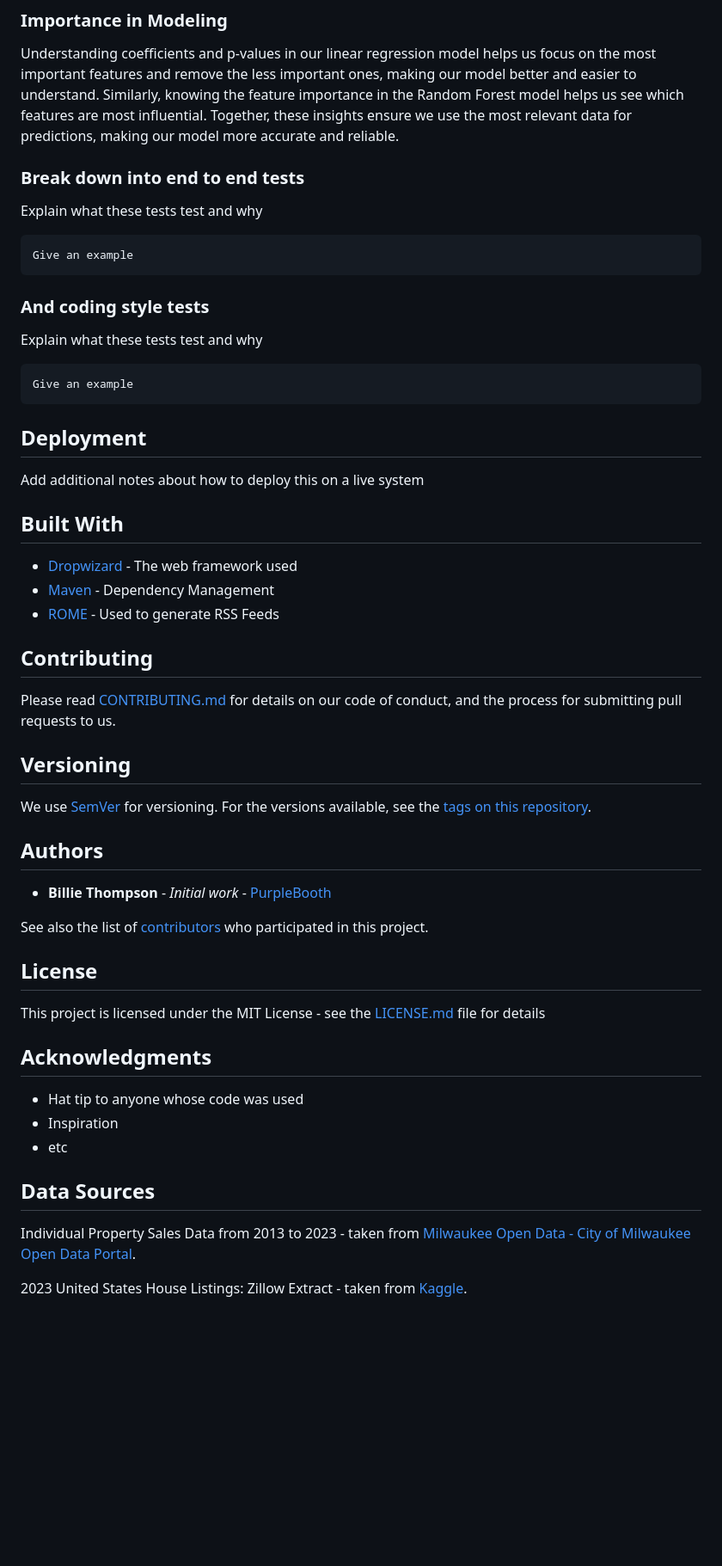
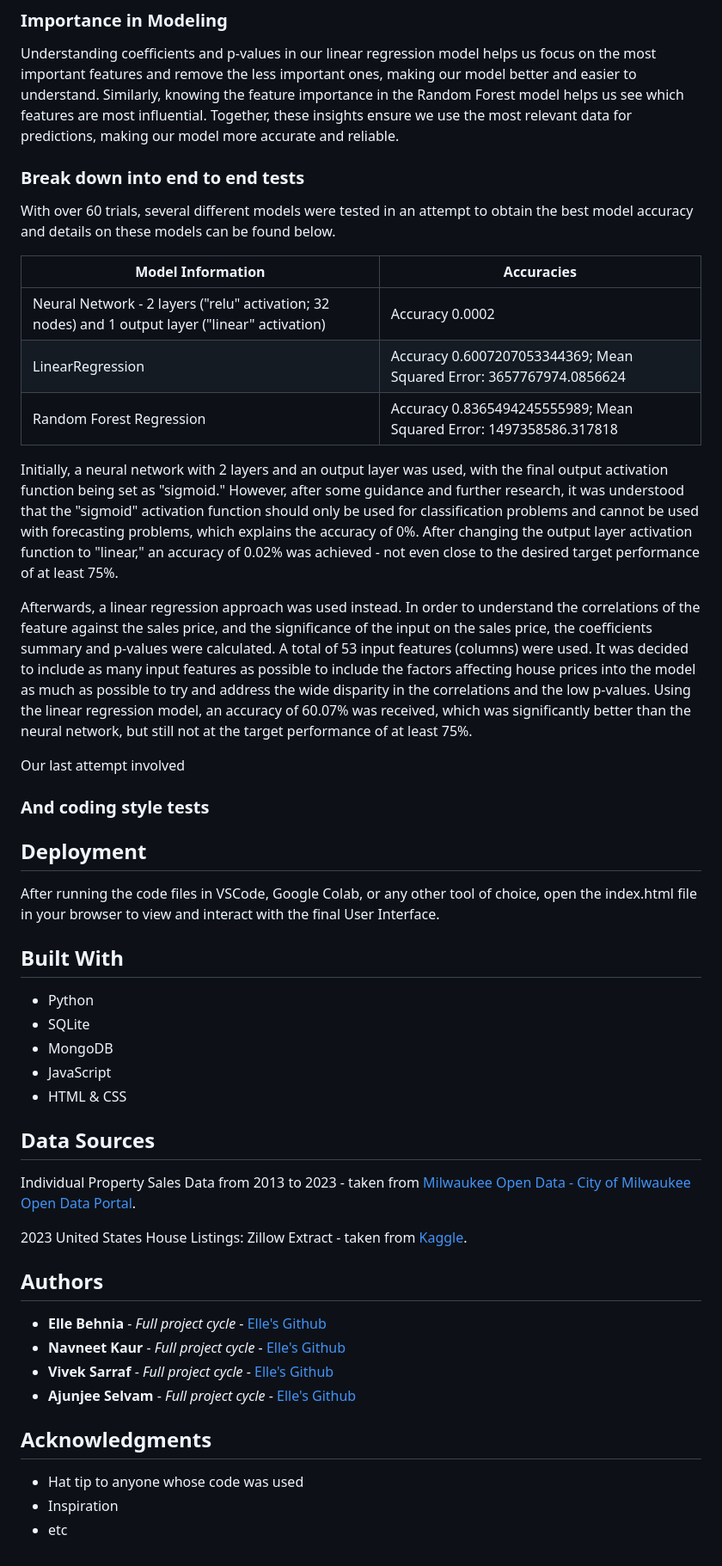
Before and after one commit to vivsarraf/Milwaukee-Property-Price-Predictor-Dashboard, a Markdown page: README.md, the part around one of its changes. Shown at 86% size. Drawn GitHub-style; blank space fills up the shorter version.

````diff
--- a/README.md
+++ b/README.md
@@ -106,58 +104,83 @@ In the Random Forest model, feature importance tells us which features are the m
 ### Importance in Modeling
 
 Understanding coefficients and p-values in our linear regression model helps us focus on the most important features and remove the less important ones, making our model better and easier to understand. Similarly, knowing the feature importance in the Random Forest model helps us see which features are most influential. Together, these insights ensure we use the most relevant data for predictions, making our model more accurate and reliable.
+
 ### Break down into end to end tests
 
-Explain what these tests test and why
+With over 60 trials, several different models were tested in an attempt to obtain the best model accuracy and details on these models can be found below.
+
+| Model Information  | Accuracies |
+| ------------- | ------------- |
+| Neural Network - 2 layers ("relu" activation; 32 nodes) and 1 output layer ("linear" activation) | Accuracy 0.0002  |
+| LinearRegression  | Accuracy 0.6007207053344369; Mean Squared Error: 3657767974.0856624 |
+| Random Forest Regression | Accuracy 0.8365494245555989; Mean Squared Error: 1497358586.317818 |
+
+Initially, a neural network with 2 layers and an output layer was used, with the final output activation function being set as "sigmoid." However, after some guidance and further research, it was understood that the "sigmoid" activation function should only be used for classification problems and cannot be used with forecasting problems, which explains the accuracy of 0%. After changing the output layer activation function to "linear," an accuracy of 0.02% was achieved  - not even close to the desired target performance of at least 75%.
+
+Afterwards, a linear regression approach was used instead. In order to understand the correlations of the feature against the sales price, and the significance of the input on the sales price, the coefficients summary and p-values were calculated. A total of 53 input features (columns) were used. It was decided to include as many input features as possible to include the factors affecting house prices into the model as much as possible to try and address the wide disparity in the correlations and the low p-values. Using the linear regression model, an accuracy of 60.07% was received, which was significantly better than the neural network, but still not at the target performance of at least 75%.
+
+Our last attempt involved
+
+<!-- Explain what these tests test and why
 
 ```
 Give an example
-```
+``` -->
 
 ### And coding style tests
 
-Explain what these tests test and why
+<!-- Explain what these tests test and why
 
 ```
 Give an example
-```
+``` -->
 
 ## Deployment
 
-Add additional notes about how to deploy this on a live system
+After running the code files in VSCode, Google Colab, or any other tool of choice, open the index.html file in your browser to view and interact with the final User Interface.
+<!-- Add additional notes about how to deploy this on a live system -->
 
 ## Built With
 
-* [Dropwizard](http://www.dropwizard.io/1.0.2/docs/) - The web framework used
+- Python
+- SQLite
+- MongoDB
+- JavaScript
+- HTML & CSS
+
+## Data Sources
+
+Individual Property Sales Data from 2013 to 2023 - taken from <a href= "https://data.milwaukee.gov/dataset/property-sales-data"> Milwaukee Open Data - City of Milwaukee Open Data Portal</a>.
+
+2023 United States House Listings: Zillow Extract - taken from <a href= "https://www.kaggle.com/datasets/febinphilips/us-house-listings-2023"> Kaggle</a>.
+
+<!-- * [Dropwizard](http://www.dropwizard.io/1.0.2/docs/) - The web framework used
 * [Maven](https://maven.apache.org/) - Dependency Management
-* [ROME](https://rometools.github.io/rome/) - Used to generate RSS Feeds
+* [ROME](https://rometools.github.io/rome/) - Used to generate RSS Feeds -->
 
-## Contributing
+<!-- ## Contributing
 
-Please read [CONTRIBUTING.md](https://gist.github.com/PurpleBooth/b24679402957c63ec426) for details on our code of conduct, and the process for submitting pull requests to us.
+Please read [CONTRIBUTING.md](https://gist.github.com/PurpleBooth/b24679402957c63ec426) for details on our code of conduct, and the process for submitting pull requests to us. -->
 
-## Versioning
+<!-- ## Versioning
 
-We use [SemVer](http://semver.org/) for versioning. For the versions available, see the [tags on this repository](https://github.com/your/project/tags).
+We use [SemVer](http://semver.org/) for versioning. For the versions available, see the [tags on this repository](https://github.com/your/project/tags).  -->
 
 ## Authors
 
-* **Billie Thompson** - *Initial work* - [PurpleBooth](https://github.com/PurpleBooth)
+* **Elle Behnia** - *Full project cycle* - [Elle's Github](https://github.com/ElleNaazB)
+* **Navneet Kaur** - *Full project cycle* - [Elle's Github](https://github.com/Navneet-Kaur-DA)
+* **Vivek Sarraf** - *Full project cycle* - [Elle's Github](https://github.com/vivsarraf)
+* **Ajunjee Selvam** - *Full project cycle* - [Elle's Github](https://github.com/ajunjee-selvam)
 
-See also the list of [contributors](https://github.com/your/project/contributors) who participated in this project.
+<!-- See also the list of [contributors](https://github.com/your/project/contributors) who participated in this project. -->
 
-## License
+<!-- ## License
 
-This project is licensed under the MIT License - see the [LICENSE.md](LICENSE.md) file for details
+This project is licensed under the MIT License - see the [LICENSE.md](LICENSE.md) file for details -->
 
 ## Acknowledgments
 
 * Hat tip to anyone whose code was used
 * Inspiration
 * etc
-
-## Data Sources
-
-Individual Property Sales Data from 2013 to 2023 - taken from <a href= "https://data.milwaukee.gov/dataset/property-sales-data"> Milwaukee Open Data - City of Milwaukee Open Data Portal</a>.
-
-2023 United States House Listings: Zillow Extract - taken from <a href= "https://www.kaggle.com/datasets/febinphilips/us-house-listings-2023"> Kaggle</a>.
````
Also changed, not shown: other parts of README.md (+1 -3 lines).
